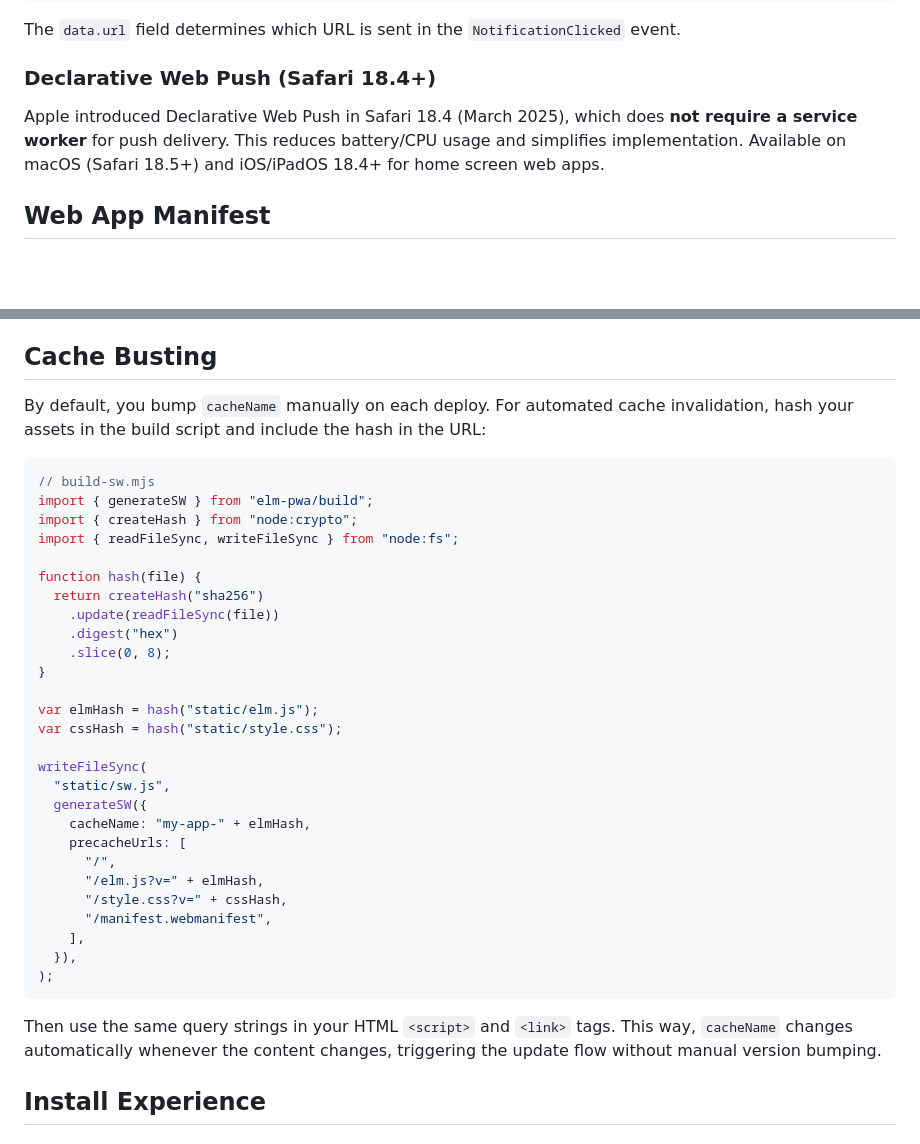
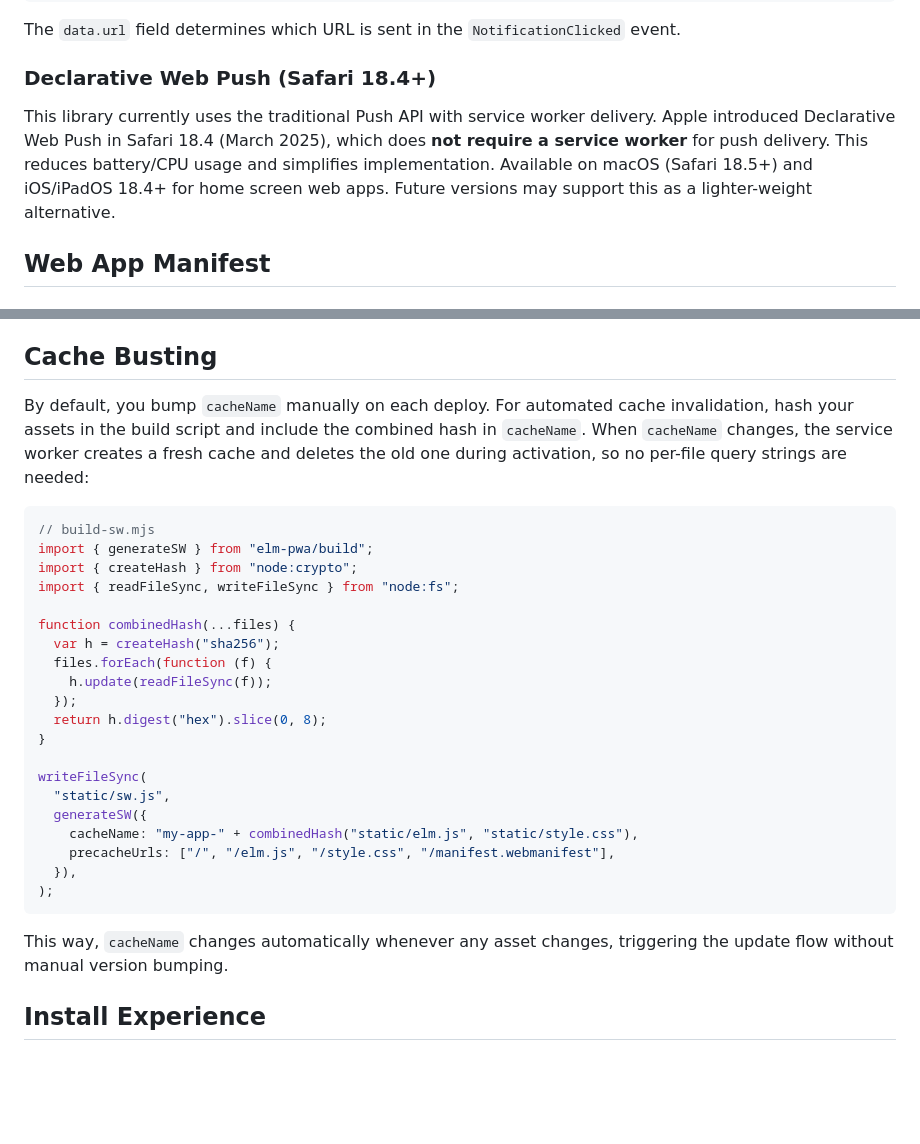
Before and after one commit to mpizenberg/elm-pwa, a Markdown page: README.md, 2 parts joined by grey strips. Rendered like a GitHub page; blank space fills up the shorter version.

Commit message:
Improve readme sections about cache busting and declarative push
Signed-off-by: Matthieu Pizenberg <matthieu.pizenberg@gmail.com>

````diff
--- a/README.md
+++ b/README.md
@@ -233,10 +233,12 @@ The `data.url` field determines which URL is sent in the `NotificationClicked` e
 
 ### Declarative Web Push (Safari 18.4+)
 
+This library currently uses the traditional Push API with service worker delivery.
 Apple introduced Declarative Web Push in Safari 18.4 (March 2025),
 which does **not require a service worker** for push delivery.
 This reduces battery/CPU usage and simplifies implementation.
 Available on macOS (Safari 18.5+) and iOS/iPadOS 18.4+ for home screen web apps.
+Future versions may support this as a lighter-weight alternative.
 
 ## Web App Manifest
 
@@ -338,7 +340,9 @@ The `init()` function handles this automatically by:
 ## Cache Busting
 
 By default, you bump `cacheName` manually on each deploy. For automated cache
-invalidation, hash your assets in the build script and include the hash in the URL:
+invalidation, hash your assets in the build script and include the combined hash
+in `cacheName`. When `cacheName` changes, the service worker creates a fresh cache
+and deletes the old one during activation, so no per-file query strings are needed:
 
 ```javascript
 // build-sw.mjs
@@ -346,32 +350,24 @@ import { generateSW } from "elm-pwa/build";
 import { createHash } from "node:crypto";
 import { readFileSync, writeFileSync } from "node:fs";
 
-function hash(file) {
-  return createHash("sha256")
-    .update(readFileSync(file))
-    .digest("hex")
-    .slice(0, 8);
+function combinedHash(...files) {
+  var h = createHash("sha256");
+  files.forEach(function (f) {
+    h.update(readFileSync(f));
+  });
+  return h.digest("hex").slice(0, 8);
 }
-
-var elmHash = hash("static/elm.js");
-var cssHash = hash("static/style.css");
 
 writeFileSync(
   "static/sw.js",
   generateSW({
-    cacheName: "my-app-" + elmHash,
-    precacheUrls: [
-      "/",
-      "/elm.js?v=" + elmHash,
-      "/style.css?v=" + cssHash,
-      "/manifest.webmanifest",
-    ],
+    cacheName: "my-app-" + combinedHash("static/elm.js", "static/style.css"),
+    precacheUrls: ["/", "/elm.js", "/style.css", "/manifest.webmanifest"],
   }),
 );
 ```
 
-Then use the same query strings in your HTML `<script>` and `<link>` tags.
-This way, `cacheName` changes automatically whenever the content changes,
+This way, `cacheName` changes automatically whenever any asset changes,
 triggering the update flow without manual version bumping.
 
 ## Install Experience
````
